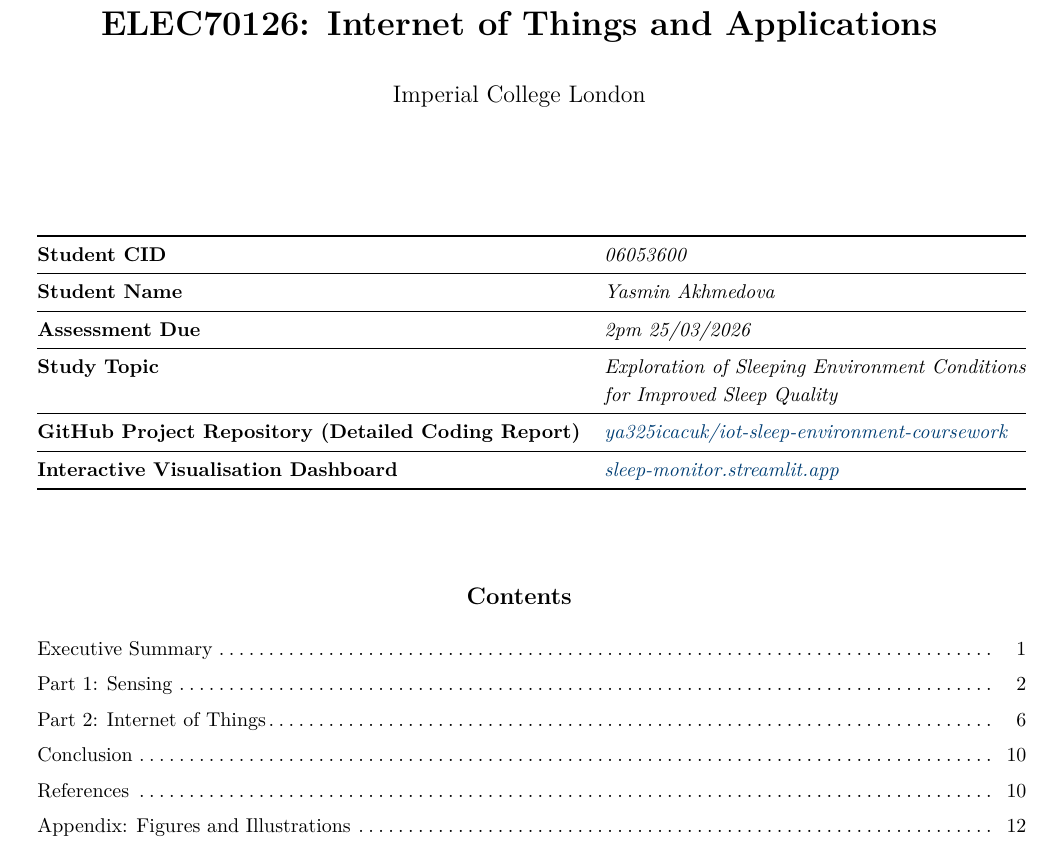
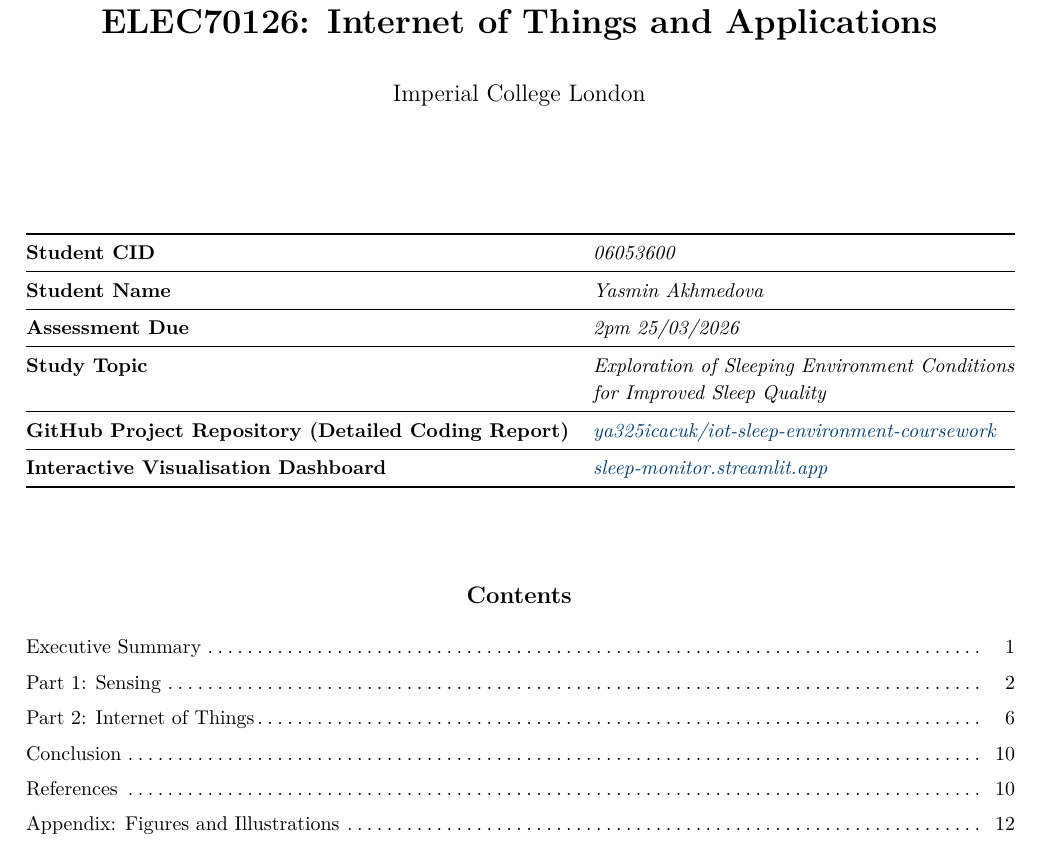
Before and after one commit to ya325icacuk/iot-sleep-environment-coursework, a LaTeX document (report/main.tex): part of page 1 of 21 before the commit and part of page 1 of 20 after it, cut so that both start at the same text. Compiled offline with pdfLaTeX.

Commit message:
Adjust margins: 1.9cm top, 1.8cm sides

```diff
--- a/report/main.tex
+++ b/report/main.tex
@@ -4,7 +4,7 @@
 \usepackage[utf8]{inputenc}
 \usepackage[T1]{fontenc}
 \usepackage{lmodern}
-\usepackage[margin=2cm]{geometry}
+\usepackage[top=1.9cm, bottom=2cm, left=1.8cm, right=1.8cm]{geometry}
 \usepackage{graphicx}
 \usepackage{booktabs}
 \usepackage{array}
```
